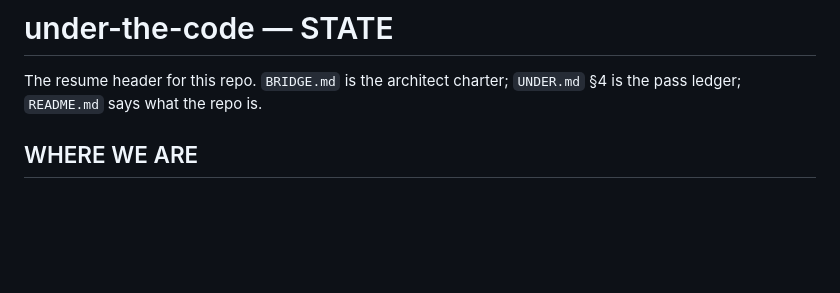
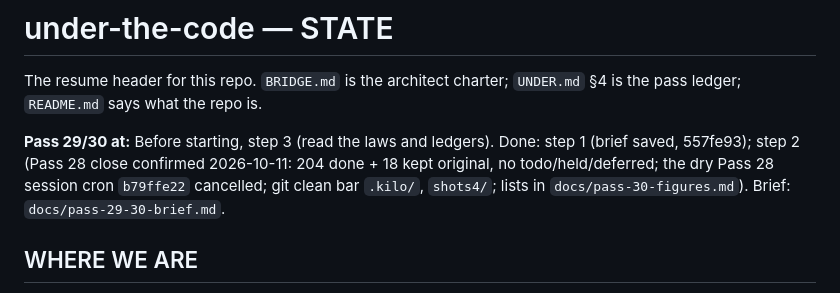
Before and after one commit to lawyki/under-the-code, a Markdown page: STATE.md, the part around the change. GitHub-like rendering; blank space fills up the shorter version.

Commit message:
Pass 29/30: Pass 28 close confirmed; security and kept-original lists (docs/pass-30-figures.md)
Co-Authored-By: Claude Opus 5.5 <noreply@anthropic.com>

```diff
--- a/STATE.md
+++ b/STATE.md
@@ -2,6 +2,8 @@
 
 The resume header for this repo. `BRIDGE.md` is the architect charter;
 `UNDER.md` §4 is the pass ledger; `README.md` says what the repo is.
+
+**Pass 29/30 at:** Before starting, step 3 (read the laws and ledgers). Done: step 1 (brief saved, 557fe93); step 2 (Pass 28 close confirmed 2026-10-11: 204 done + 18 kept original, no todo/held/deferred; the dry Pass 28 session cron `b79ffe22` cancelled; git clean bar `.kilo/`, `shots4/`; lists in `docs/pass-30-figures.md`). Brief: `docs/pass-29-30-brief.md`.
 
 ## WHERE WE ARE
 
```
Also changed, not shown: docs/pass-30-figures.md (added, +58 -0 lines).
